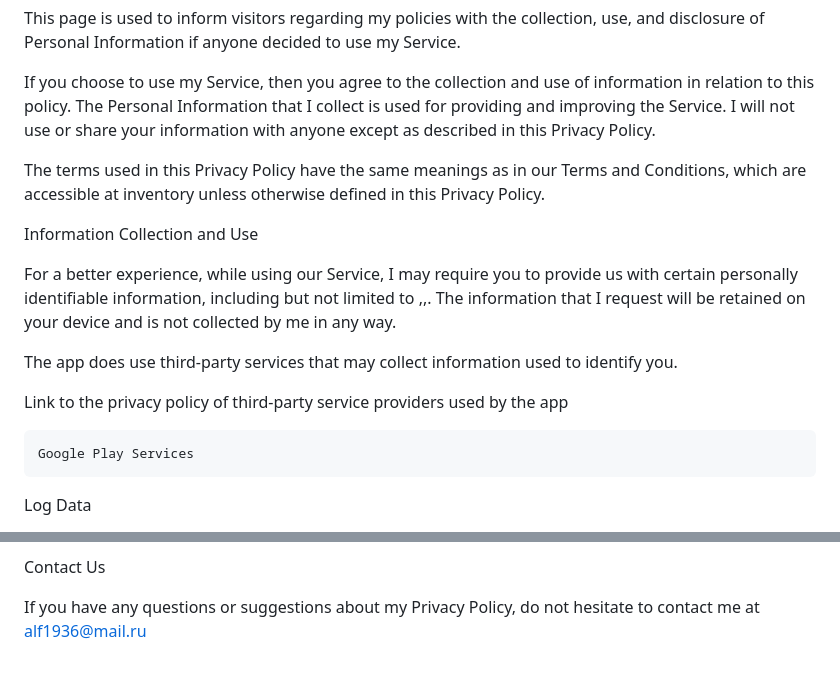
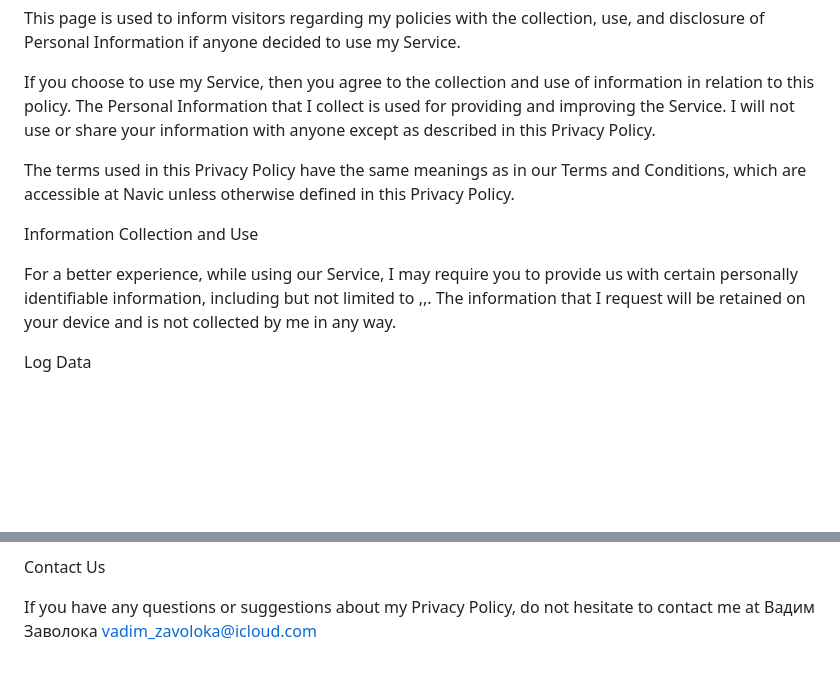
Before and after one commit to ZavolokaVadim/Navic-Terms, a Markdown page: README.md, 2 parts joined by grey strips. Drawn GitHub-style; blank space fills up the shorter version.

```diff
--- a/README.md
+++ b/README.md
@@ -8,17 +8,12 @@ This page is used to inform visitors regarding my policies with the collection,
 
 If you choose to use my Service, then you agree to the collection and use of information in relation to this policy. The Personal Information that I collect is used for providing and improving the Service. I will not use or share your information with anyone except as described in this Privacy Policy.
 
-The terms used in this Privacy Policy have the same meanings as in our Terms and Conditions, which are accessible at inventory unless otherwise defined in this Privacy Policy.
+The terms used in this Privacy Policy have the same meanings as in our Terms and Conditions, which are accessible at Navic unless otherwise defined in this Privacy Policy.
 
 Information Collection and Use
 
 For a better experience, while using our Service, I may require you to provide us with certain personally identifiable information, including but not limited to ,,. The information that I request will be retained on your device and is not collected by me in any way.
 
-The app does use third-party services that may collect information used to identify you.
-
-Link to the privacy policy of third-party service providers used by the app
-
-    Google Play Services
 
 Log Data
 
@@ -61,4 +56,4 @@ This policy is effective as of 2024-02-09
 
 Contact Us
 
-If you have any questions or suggestions about my Privacy Policy, do not hesitate to contact me at alf1936@mail.ru
+If you have any questions or suggestions about my Privacy Policy, do not hesitate to contact me at Вадим Заволока <vadim_zavoloka@icloud.com>
```
Also changed, not shown: other parts of README.md (+1 -1 lines).
